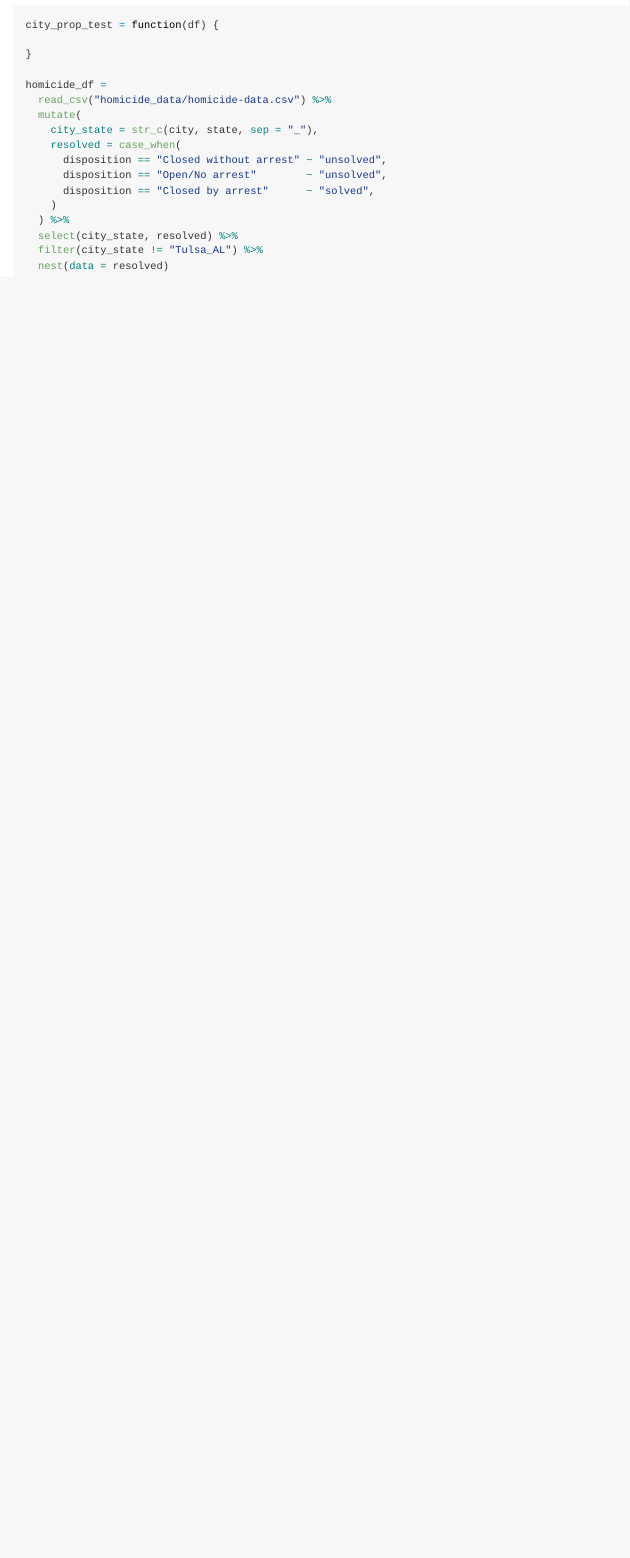
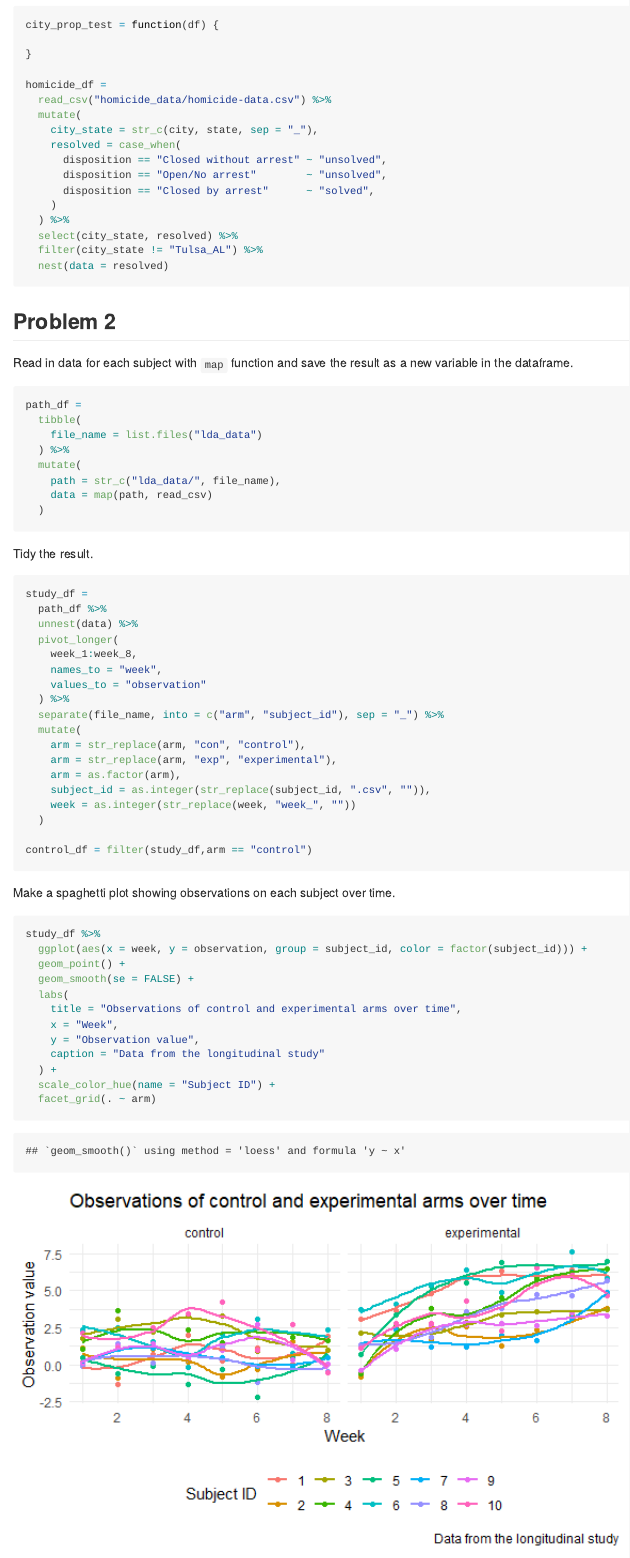
Before and after one commit to CongZhang63/p8105_hw5_cz2612, an R Markdown document (p8105_hw5_cz2612.Rmd): the page in a window 1100 px wide, from 2090 px down. The pictures show the output file p8105_hw5_cz2612.md that the author committed with the source, drawn offline in the style of GitHub.

Commit message:
Problem 2

````diff
--- a/p8105_hw5_cz2612.Rmd
+++ b/p8105_hw5_cz2612.Rmd
@@ -113,3 +113,58 @@ homicide_df =
   filter(city_state != "Tulsa_AL") %>%
   nest(data = resolved)
 ```
+
+
+## Problem 2
+
+Read in data for each subject with `map` function and save the result as a new variable in the dataframe.
+
+```{r import data, message = FALSE}
+path_df =
+  tibble(
+    file_name = list.files("lda_data")
+  ) %>%
+  mutate(
+    path = str_c("lda_data/", file_name),
+    data = map(path, read_csv)
+  )
+```
+
+Tidy the result.
+
+```{r tidy data}
+study_df =
+  path_df %>%
+  unnest(data) %>%
+  pivot_longer(
+    week_1:week_8,
+    names_to = "week",
+    values_to = "observation"
+  ) %>%
+  separate(file_name, into = c("arm", "subject_id"), sep = "_") %>%
+  mutate(
+    arm = str_replace(arm, "con", "control"),
+    arm = str_replace(arm, "exp", "experimental"),
+    arm = as.factor(arm),
+    subject_id = as.integer(str_replace(subject_id, ".csv", "")),
+    week = as.integer(str_replace(week, "week_", ""))
+  )
+
+control_df = filter(study_df,arm == "control")
+```
+
+Make a spaghetti plot showing observations on each subject over time.
+
+```{r make plots}
+study_df %>%
+  ggplot(aes(x = week, y = observation, group = subject_id, color = factor(subject_id))) +
+  geom_point() +
+  geom_smooth(se = FALSE) +
+  labs(
+    title = "Observations of control and experimental arms over time",
+    x = "Week",
+    y = "Observation value",
+    caption = "Data from the longitudinal study"
+  ) +
+  scale_color_hue(name = "Subject ID") +
+  facet_grid(. ~ arm)
````
Also changed, not shown: p8105_hw5_cz2612.md, p8105_hw5_cz2612_files/figure-gfm/make plots-1.png (added), p8105_hw5_cz2612.Rmd (3 more changed lines).
